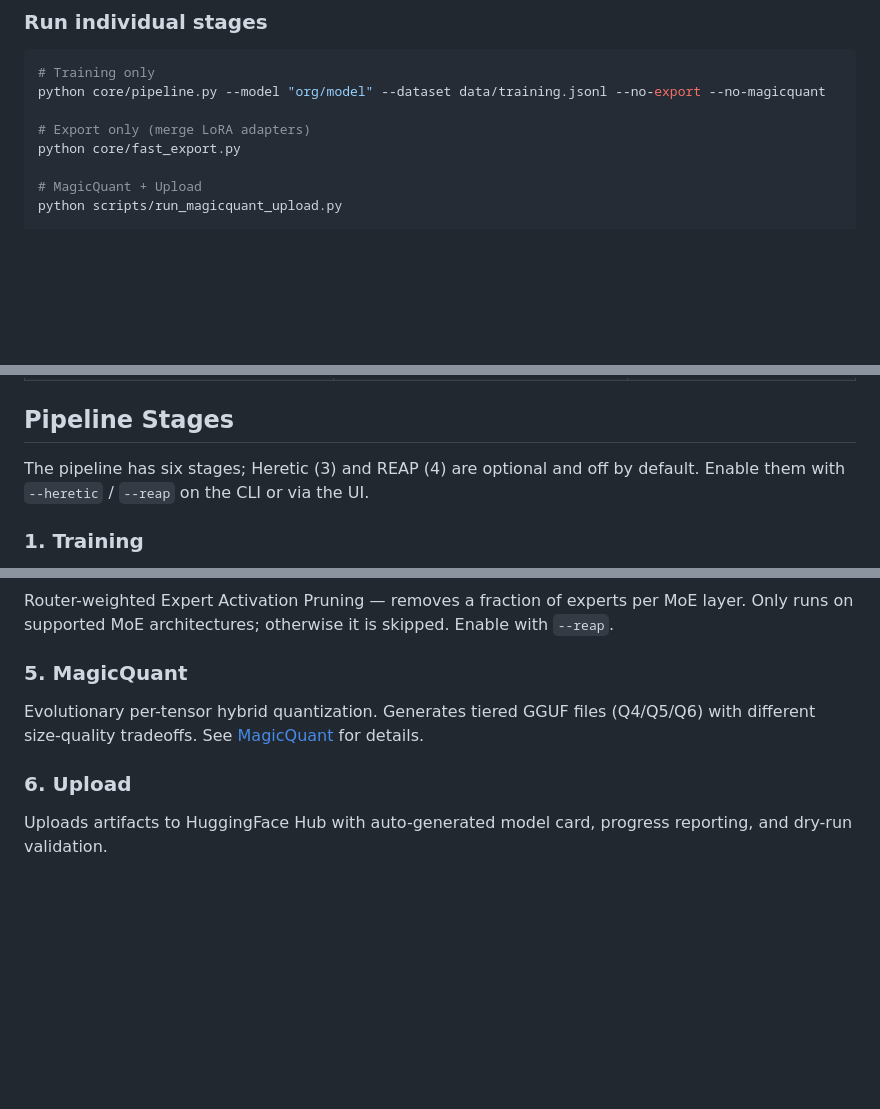
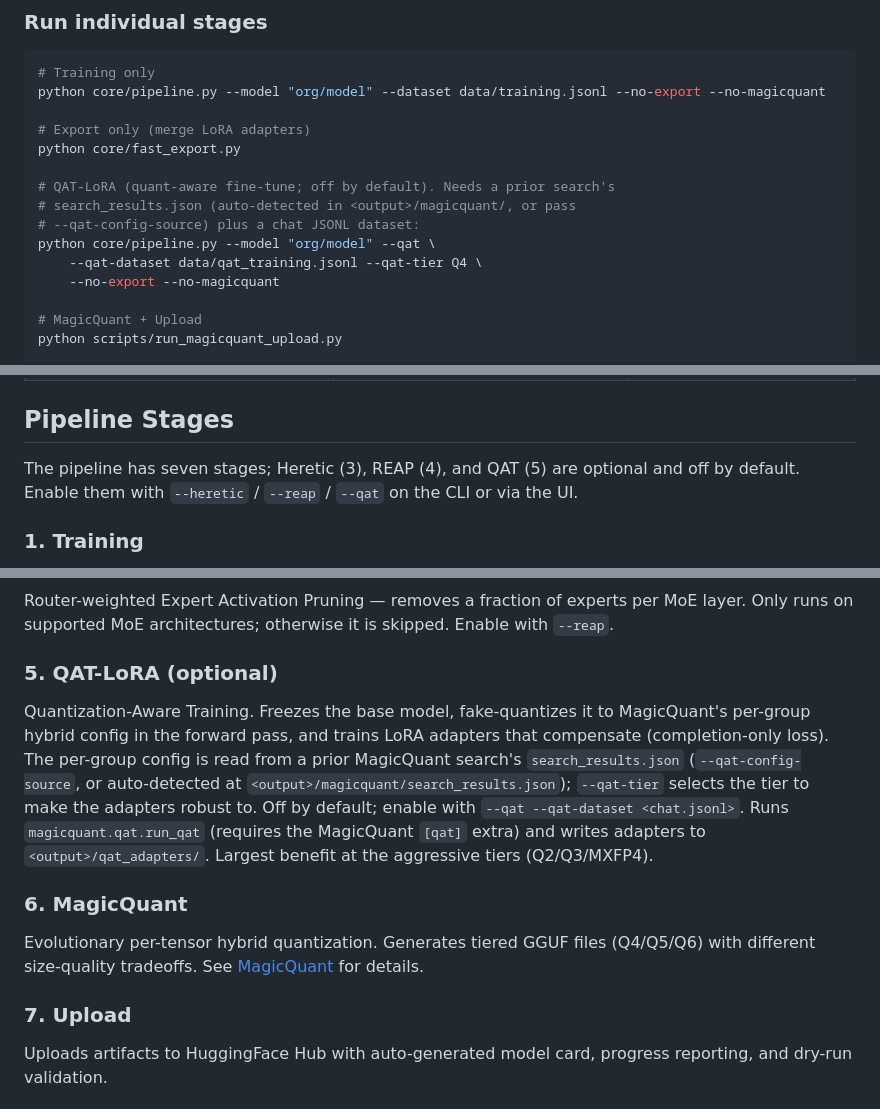
Before and after one commit to lucasmcoleman/Foundry, a Markdown page: README.md, 3 parts joined by grey strips. Drawn GitHub-style; blank space fills up the shorter version.

```diff
--- a/README.md
+++ b/README.md
@@ -55,6 +55,13 @@ python core/pipeline.py --model "org/model" --dataset data/training.jsonl --no-e
 
 # Export only (merge LoRA adapters)
 python core/fast_export.py
+
+# QAT-LoRA (quant-aware fine-tune; off by default). Needs a prior search's
+# search_results.json (auto-detected in <output>/magicquant/, or pass
+# --qat-config-source) plus a chat JSONL dataset:
+python core/pipeline.py --model "org/model" --qat \
+    --qat-dataset data/qat_training.jsonl --qat-tier Q4 \
+    --no-export --no-magicquant
 
 # MagicQuant + Upload
 python scripts/run_magicquant_upload.py
@@ -134,8 +141,9 @@ All settings can be configured via environment variables with `FOUNDRY_` prefix
 
 ## Pipeline Stages
 
-The pipeline has six stages; Heretic (3) and REAP (4) are optional and off by
-default. Enable them with `--heretic` / `--reap` on the CLI or via the UI.
+The pipeline has seven stages; Heretic (3), REAP (4), and QAT (5) are optional
+and off by default. Enable them with `--heretic` / `--reap` / `--qat` on the CLI
+or via the UI.
 
 ### 1. Training
 Custom fast QLoRA with shard-by-shard BnB 4-bit quantized loading. Uses completion-only loss masking (only assistant turns contribute to loss). Peak ~30 GB for 40B models.
@@ -149,10 +157,13 @@ Safety-alignment removal (abliteration) via Optuna-optimized directional ablatio
 ### 4. REAP (optional, MoE only)
 Router-weighted Expert Activation Pruning — removes a fraction of experts per MoE layer. Only runs on supported MoE architectures; otherwise it is skipped. Enable with `--reap`.
 
-### 5. MagicQuant
+### 5. QAT-LoRA (optional)
+Quantization-Aware Training. Freezes the base model, fake-quantizes it to MagicQuant's per-group hybrid config in the forward pass, and trains LoRA adapters that compensate (completion-only loss). The per-group config is read from a prior MagicQuant search's `search_results.json` (`--qat-config-source`, or auto-detected at `<output>/magicquant/search_results.json`); `--qat-tier` selects the tier to make the adapters robust to. Off by default; enable with `--qat --qat-dataset <chat.jsonl>`. Runs `magicquant.qat.run_qat` (requires the MagicQuant `[qat]` extra) and writes adapters to `<output>/qat_adapters/`. Largest benefit at the aggressive tiers (Q2/Q3/MXFP4).
+
+### 6. MagicQuant
 Evolutionary per-tensor hybrid quantization. Generates tiered GGUF files (Q4/Q5/Q6) with different size-quality tradeoffs. See [MagicQuant](../MagicQuant/) for details.
 
-### 6. Upload
+### 7. Upload
 Uploads artifacts to HuggingFace Hub with auto-generated model card, progress reporting, and dry-run validation.
 
 ### Resume / re-run
```
Also changed, not shown: other parts of README.md (+1 -1 lines), CLAUDE.md (+13 -3 lines).
